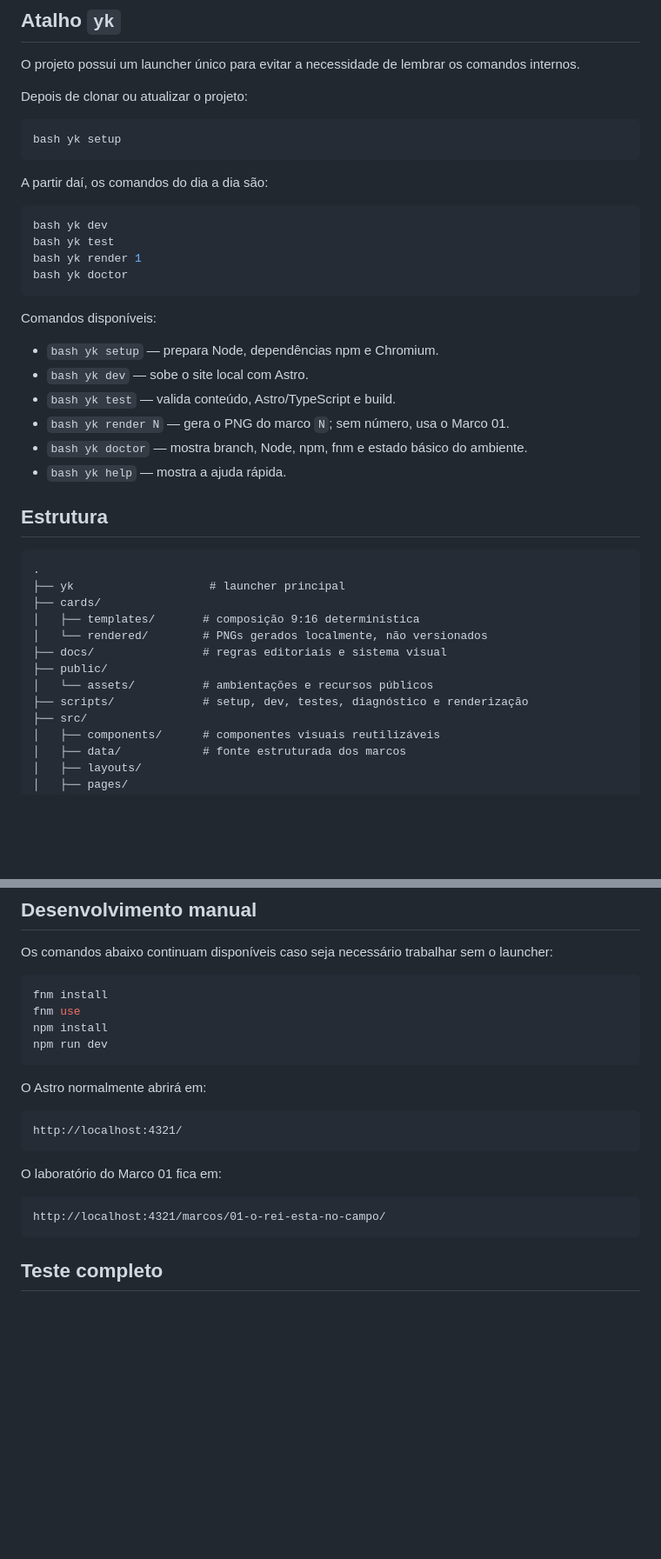
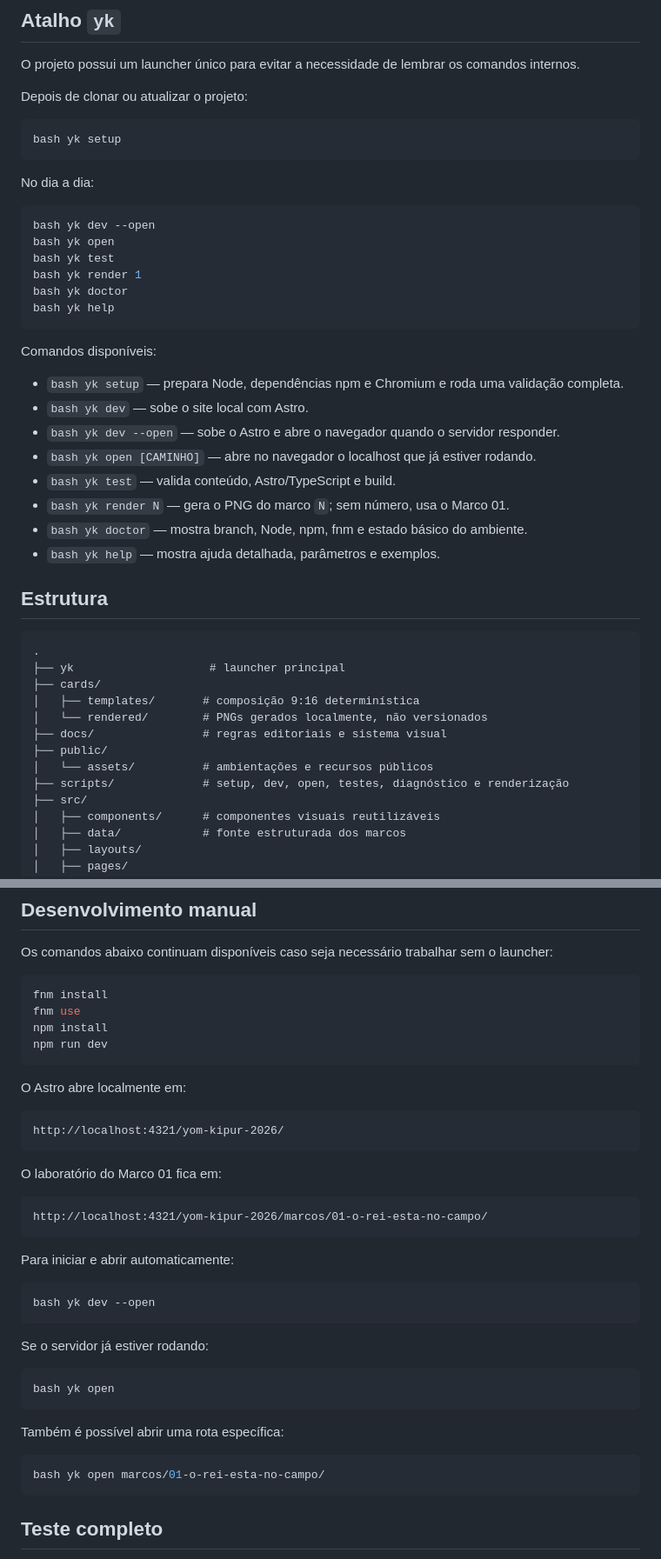
Before and after one commit to marcelositr/yom-kipur-2026, a Markdown page: README.md, 2 parts joined by grey strips. Shown at 87% size. Rendered like a GitHub page; blank space fills up the shorter version.

Commit message:
docs: document browser launcher commands

````diff
--- a/README.md
+++ b/README.md
@@ -43,23 +43,27 @@ Depois de clonar ou atualizar o projeto:
 bash yk setup
 ```
 
-A partir daí, os comandos do dia a dia são:
+No dia a dia:
 
 ```bash
-bash yk dev
+bash yk dev --open
+bash yk open
 bash yk test
 bash yk render 1
 bash yk doctor
+bash yk help
 ```
 
 Comandos disponíveis:
 
-- `bash yk setup` — prepara Node, dependências npm e Chromium.
+- `bash yk setup` — prepara Node, dependências npm e Chromium e roda uma validação completa.
 - `bash yk dev` — sobe o site local com Astro.
+- `bash yk dev --open` — sobe o Astro e abre o navegador quando o servidor responder.
+- `bash yk open [CAMINHO]` — abre no navegador o localhost que já estiver rodando.
 - `bash yk test` — valida conteúdo, Astro/TypeScript e build.
 - `bash yk render N` — gera o PNG do marco `N`; sem número, usa o Marco 01.
 - `bash yk doctor` — mostra branch, Node, npm, fnm e estado básico do ambiente.
-- `bash yk help` — mostra a ajuda rápida.
+- `bash yk help` — mostra ajuda detalhada, parâmetros e exemplos.
 
 ## Estrutura
 
@@ -72,7 +76,7 @@ Comandos disponíveis:
 ├── docs/                # regras editoriais e sistema visual
 ├── public/
 │   └── assets/          # ambientações e recursos públicos
-├── scripts/             # setup, dev, testes, diagnóstico e renderização
+├── scripts/             # setup, dev, open, testes, diagnóstico e renderização
 ├── src/
 │   ├── components/      # componentes visuais reutilizáveis
 │   ├── data/            # fonte estruturada dos marcos
@@ -93,16 +97,34 @@ npm install
 npm run dev
 ```
 
-O Astro normalmente abrirá em:
+O Astro abre localmente em:
 
 ```text
-http://localhost:4321/
+http://localhost:4321/yom-kipur-2026/
 ```
 
 O laboratório do Marco 01 fica em:
 
 ```text
-http://localhost:4321/marcos/01-o-rei-esta-no-campo/
+http://localhost:4321/yom-kipur-2026/marcos/01-o-rei-esta-no-campo/
+```
+
+Para iniciar e abrir automaticamente:
+
+```bash
+bash yk dev --open
+```
+
+Se o servidor já estiver rodando:
+
+```bash
+bash yk open
+```
+
+Também é possível abrir uma rota específica:
+
+```bash
+bash yk open marcos/01-o-rei-esta-no-campo/
 ```
 
 ## Teste completo
````
